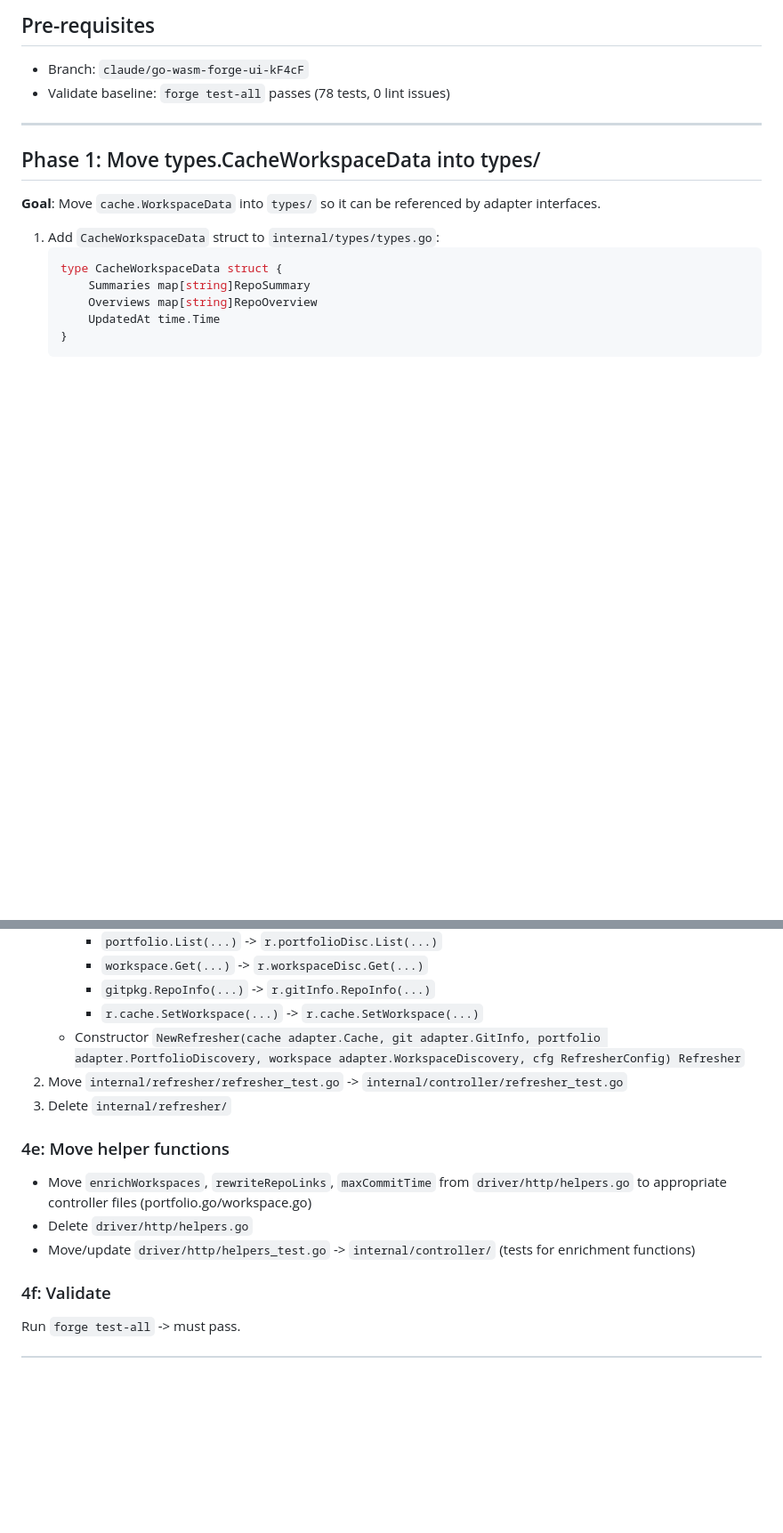
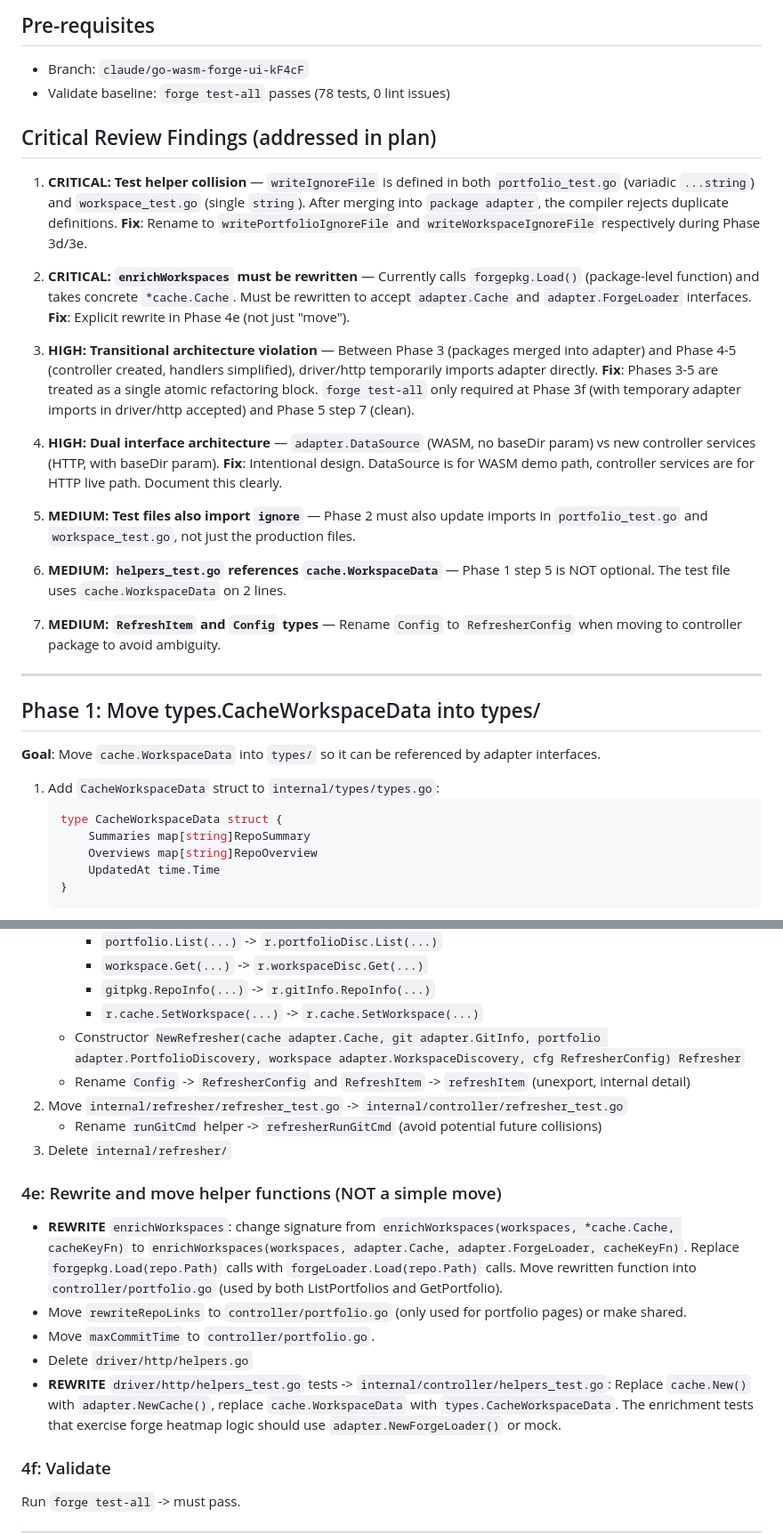
Before and after one commit to alexandremahdhaoui/forge-ui, a Markdown page: .ai/refactor-1/plan.md, 2 parts joined by grey strips. Shown at 89% size. Rendered like a GitHub page; blank space fills up the shorter version.

Commit message:
docs: address critical review findings in refactor plan
- Fix test helper collision (writeIgnoreFile in portfolio/workspace)
- Explicit enrichWorkspaces rewrite (not just move)
- Document transitional architecture violation in Phase 3-5
- Fix Phase 1 step 5 as required (not optional)
- Add test file imports to Phase 2
- Rename RefresherConfig to avoid ambiguity

https://claude.ai/code/session_01PuVwWi8apfA7SgmPg1LfhY

```diff
--- a/.ai/refactor-1/plan.md
+++ b/.ai/refactor-1/plan.md
@@ -3,6 +3,35 @@
 ## Pre-requisites
 - Branch: `claude/go-wasm-forge-ui-kF4cF`
 - Validate baseline: `forge test-all` passes (78 tests, 0 lint issues)
+
+## Critical Review Findings (addressed in plan)
+
+1. **CRITICAL: Test helper collision** — `writeIgnoreFile` is defined in both `portfolio_test.go`
+   (variadic `...string`) and `workspace_test.go` (single `string`). After merging into `package adapter`,
+   the compiler rejects duplicate definitions. **Fix**: Rename to `writePortfolioIgnoreFile` and
+   `writeWorkspaceIgnoreFile` respectively during Phase 3d/3e.
+
+2. **CRITICAL: `enrichWorkspaces` must be rewritten** — Currently calls `forgepkg.Load()` (package-level
+   function) and takes concrete `*cache.Cache`. Must be rewritten to accept `adapter.Cache` and
+   `adapter.ForgeLoader` interfaces. **Fix**: Explicit rewrite in Phase 4e (not just "move").
+
+3. **HIGH: Transitional architecture violation** — Between Phase 3 (packages merged into adapter) and
+   Phase 4-5 (controller created, handlers simplified), driver/http temporarily imports adapter directly.
+   **Fix**: Phases 3-5 are treated as a single atomic refactoring block. `forge test-all` only required
+   at Phase 3f (with temporary adapter imports in driver/http accepted) and Phase 5 step 7 (clean).
+
+4. **HIGH: Dual interface architecture** — `adapter.DataSource` (WASM, no baseDir param) vs new controller
+   services (HTTP, with baseDir param). **Fix**: Intentional design. DataSource is for WASM demo path,
+   controller services are for HTTP live path. Document this clearly.
+
+5. **MEDIUM: Test files also import `ignore`** — Phase 2 must also update imports in `portfolio_test.go`
+   and `workspace_test.go`, not just the production files.
+
+6. **MEDIUM: `helpers_test.go` references `cache.WorkspaceData`** — Phase 1 step 5 is NOT optional.
+   The test file uses `cache.WorkspaceData` on 2 lines.
+
+7. **MEDIUM: `RefreshItem` and `Config` types** — Rename `Config` to `RefresherConfig` when moving to
+   controller package to avoid ambiguity.
 
 ---
 
@@ -161,13 +201,22 @@ stat computation, heatmap building.
      - `gitpkg.RepoInfo(...)` -> `r.gitInfo.RepoInfo(...)`
      - `r.cache.SetWorkspace(...)` -> `r.cache.SetWorkspace(...)`
    - Constructor `NewRefresher(cache adapter.Cache, git adapter.GitInfo, portfolio adapter.PortfolioDiscovery, workspace adapter.WorkspaceDiscovery, cfg RefresherConfig) Refresher`
+   - Rename `Config` -> `RefresherConfig` and `RefreshItem` -> `refreshItem` (unexport, internal detail)
 2. Move `internal/refresher/refresher_test.go` -> `internal/controller/refresher_test.go`
+   - Rename `runGitCmd` helper -> `refresherRunGitCmd` (avoid potential future collisions)
 3. Delete `internal/refresher/`
 
-### 4e: Move helper functions
-- Move `enrichWorkspaces`, `rewriteRepoLinks`, `maxCommitTime` from `driver/http/helpers.go` to appropriate controller files (portfolio.go/workspace.go)
+### 4e: Rewrite and move helper functions (NOT a simple move)
+- **REWRITE** `enrichWorkspaces`: change signature from `enrichWorkspaces(workspaces, *cache.Cache, cacheKeyFn)`
+  to `enrichWorkspaces(workspaces, adapter.Cache, adapter.ForgeLoader, cacheKeyFn)`.
+  Replace `forgepkg.Load(repo.Path)` calls with `forgeLoader.Load(repo.Path)` calls.
+  Move rewritten function into `controller/portfolio.go` (used by both ListPortfolios and GetPortfolio).
+- Move `rewriteRepoLinks` to `controller/portfolio.go` (only used for portfolio pages) or make shared.
+- Move `maxCommitTime` to `controller/portfolio.go`.
 - Delete `driver/http/helpers.go`
-- Move/update `driver/http/helpers_test.go` -> `internal/controller/` (tests for enrichment functions)
+- **REWRITE** `driver/http/helpers_test.go` tests -> `internal/controller/helpers_test.go`:
+  Replace `cache.New()` with `adapter.NewCache()`, replace `cache.WorkspaceData` with `types.CacheWorkspaceData`.
+  The enrichment tests that exercise forge heatmap logic should use `adapter.NewForgeLoader()` or mock.
 
 ### 4f: Validate
 Run `forge test-all` -> must pass.
```
Also changed, not shown: other parts of .ai/refactor-1/plan.md (+14 -3 lines).
